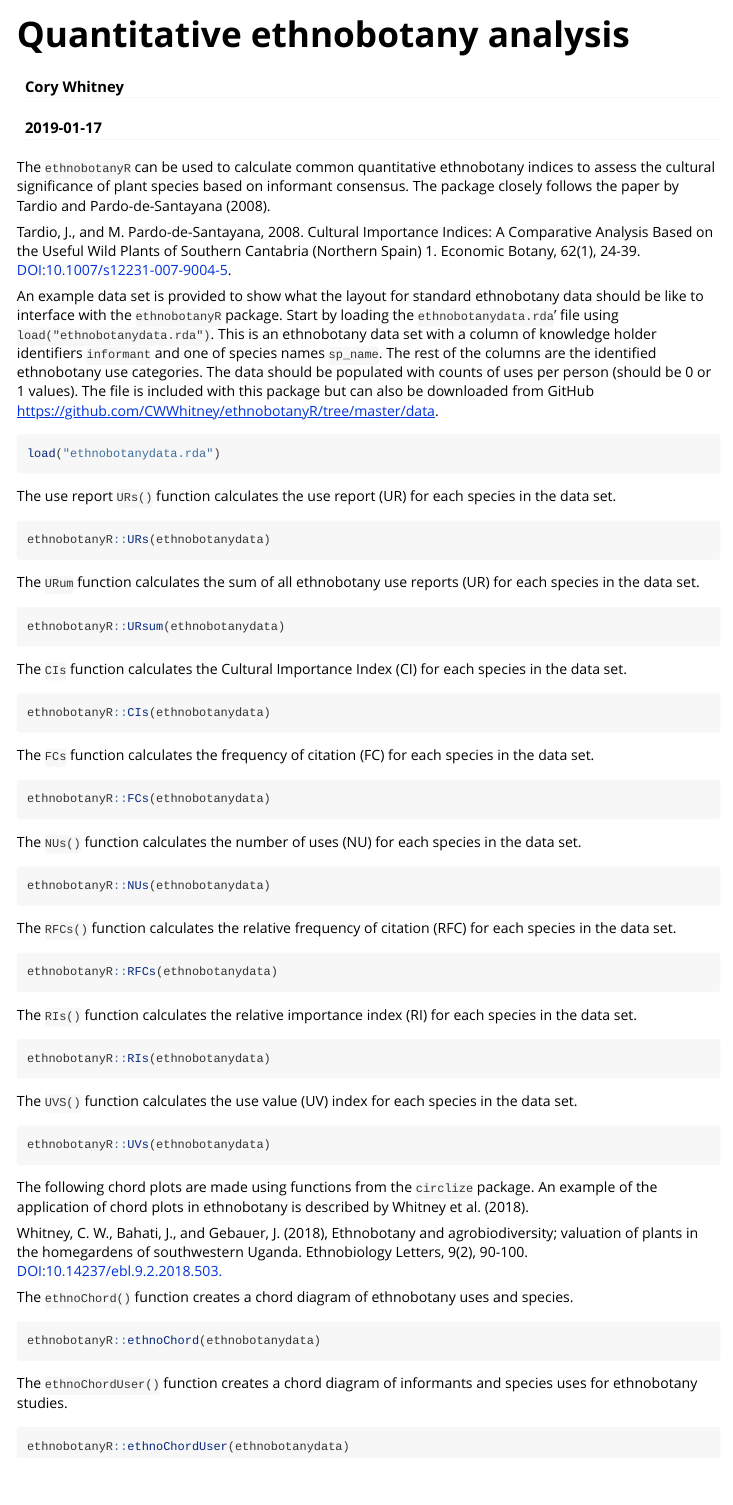
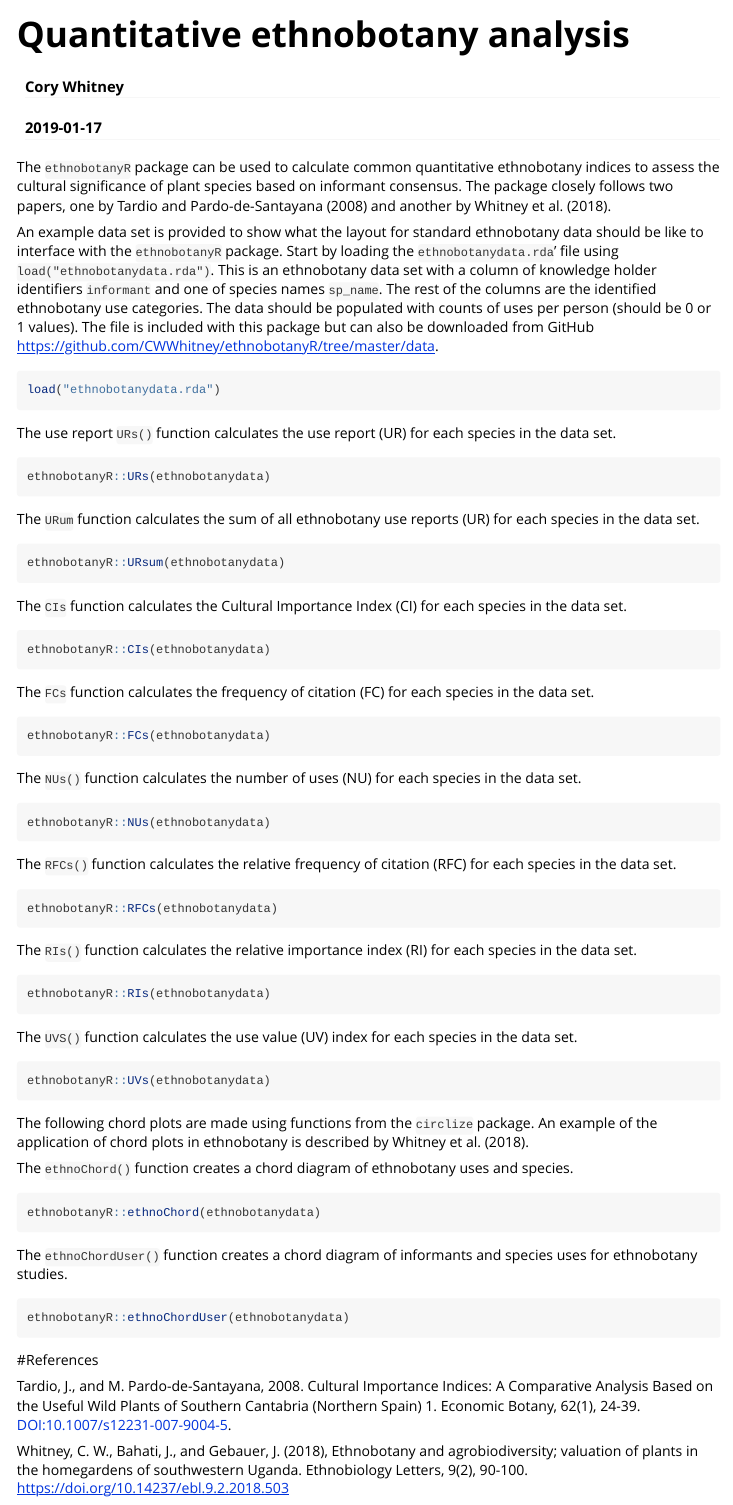
Before and after one commit to CWWhitney/ethnobotanyR, an R Markdown document (vignettes/ethnobotanyr_vignette.Rmd): the page in a window 1100 px wide, from its top. Rendered offline with R 4.5, knitr and Pandoc, with nearby package versions; the code chunks are not run, so their results and figures are left out.

Commit message:
changes for CRAN

````diff
--- a/vignettes/ethnobotanyr_vignette.Rmd
+++ b/vignettes/ethnobotanyr_vignette.Rmd
@@ -9,9 +9,7 @@ vignette: >
   %\VignetteEncoding{UTF-8}
 ---
 
-The `ethnobotanyR` can be used to calculate common quantitative ethnobotany indices to assess the cultural significance of plant species based on informant consensus. The package closely follows the paper by Tardio and Pardo-de-Santayana (2008).
-
-Tardio, J., and M. Pardo-de-Santayana, 2008. Cultural Importance Indices: A Comparative Analysis Based on the Useful Wild Plants of Southern Cantabria (Northern Spain) 1. Economic Botany, 62(1), 24-39. <DOI:10.1007/s12231-007-9004-5>.
+The `ethnobotanyR` package can be used to calculate common quantitative ethnobotany indices to assess the cultural significance of plant species based on informant consensus. The package closely follows two papers, one by Tardio and Pardo-de-Santayana (2008) and another by Whitney et al. (2018).
 
 An example data set is provided to show what the layout for standard ethnobotany data should be like to interface with the `ethnobotanyR` package. Start by loading the `ethnobotanydata.rda`' file using `load("ethnobotanydata.rda")`. This is an ethnobotany data set with a column of knowledge holder identifiers `informant` and one of species names `sp_name`. The rest of the columns are the identified ethnobotany use categories. The data should be populated with counts of uses per person (should be 0 or 1 values). The file is included with this package but can also be downloaded from GitHub <https://github.com/CWWhitney/ethnobotanyR/tree/master/data>.
 
@@ -50,23 +53,30 @@ The `RFCs()` function calculates the relative frequency of citation (RFC) for ea
 ```{r}
 ethnobotanyR::RFCs(ethnobotanydata)
 ```
+
 The `RIs()` function calculates the relative importance index (RI) for each species in the data set.
 ```{r}
 ethnobotanyR::RIs(ethnobotanydata)
 ```
+
 The `UVS()` function calculates the use value (UV) index for each species in the data set.
 ```{r}
 ethnobotanyR::UVs(ethnobotanydata)
 ```
 The following chord plots are made using functions from the `circlize` package. An example of the application of chord plots in ethnobotany is described by Whitney et al. (2018).
 
-Whitney, C. W., Bahati, J., and Gebauer, J. (2018), Ethnobotany and agrobiodiversity; valuation of plants in the homegardens of southwestern Uganda. Ethnobiology Letters, 9(2), 90-100. <DOI:10.14237/ebl.9.2.2018.503.>
-
 The `ethnoChord()` function creates a chord diagram of ethnobotany uses and species.
 ```{r, fig.width=7, fig.height=7}
 ethnobotanyR::ethnoChord(ethnobotanydata)
 ```
+
 The `ethnoChordUser()` function creates a chord diagram of informants and species uses for ethnobotany studies.
 ```{r, fig.width=7, fig.height=7}
 ethnobotanyR::ethnoChordUser(ethnobotanydata)
 ```
+
+#References
+
+Tardio, J., and M. Pardo-de-Santayana, 2008. Cultural Importance Indices: A Comparative Analysis Based on the Useful Wild Plants of Southern Cantabria (Northern Spain) 1. Economic Botany, 62(1), 24-39. <DOI:10.1007/s12231-007-9004-5>.
+
+Whitney, C. W., Bahati, J., and Gebauer, J. (2018), Ethnobotany and agrobiodiversity; valuation of plants in the homegardens of southwestern Uganda. Ethnobiology Letters, 9(2), 90-100. <https://doi.org/10.14237/ebl.9.2.2018.503>
````
Also changed, not shown: R/CIs.R (+1 -1 lines), R/RFCs.R (+1 -1 lines), R/RIs.R (+1 -1 lines), R/UVs.R (+1 -1 lines), R/ethnoChord.R (+1 -1 lines), R/ethnoChordUser.R (+1 -1 lines), vignettes/ethnobotanyr_vignette.Rmd (5 more changed lines), 7 other files.
